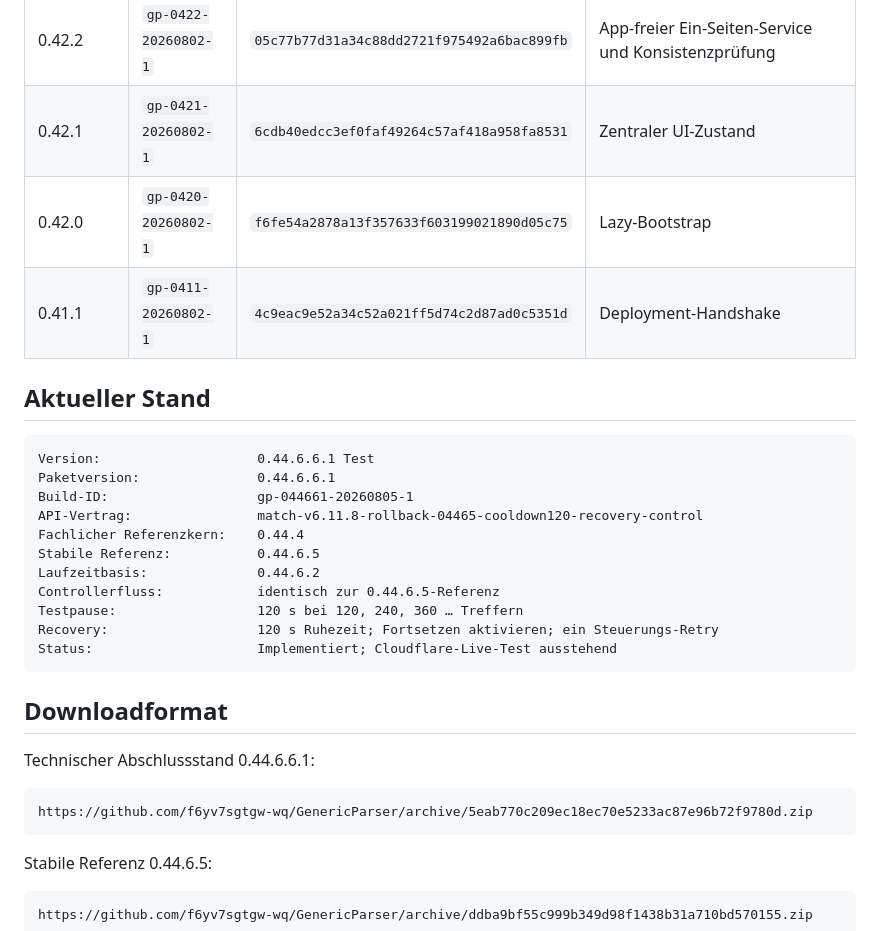
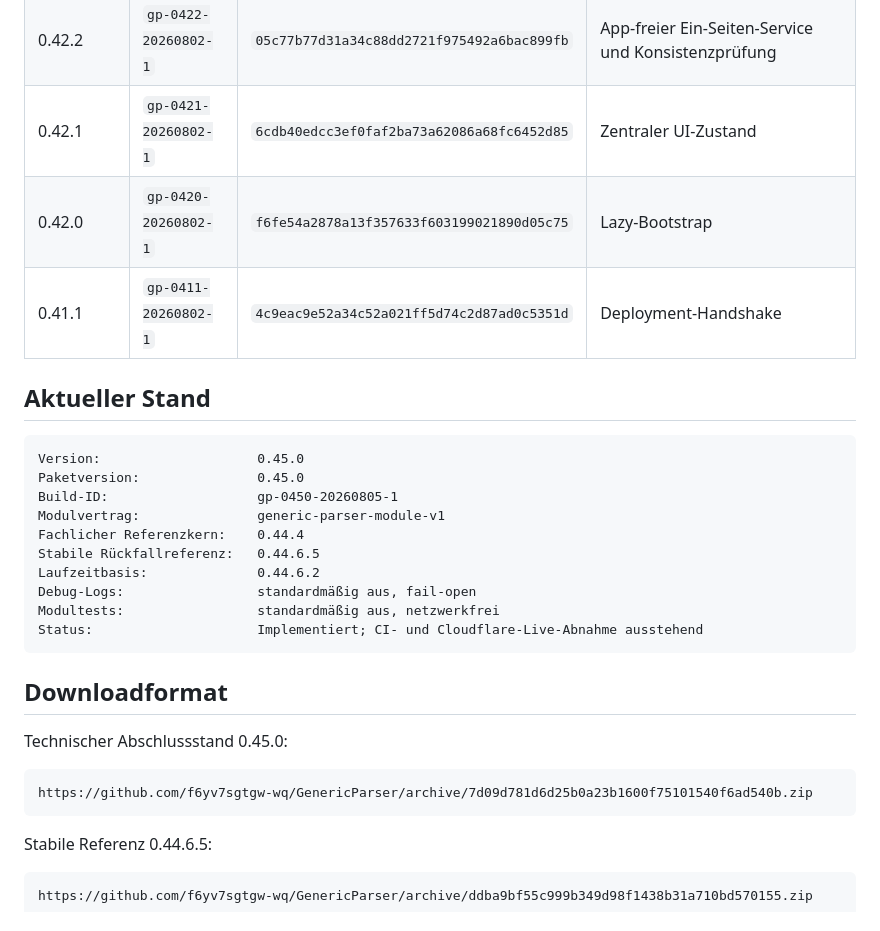
Before and after one commit to f6yv7sgtgw-wq/GenericParser, a Markdown page: docs/RELEASE_INDEX.md, the part around one of its changes. GitHub-like rendering.

Commit message:
docs: index GenericParser 0.45 module release

````diff
--- a/docs/RELEASE_INDEX.md
+++ b/docs/RELEASE_INDEX.md
@@ -25,32 +26,31 @@ Dieser Index ordnet die Versionsstände ihren Build-IDs und technischen Abschlus
 | 0.42.4 | `gp-0424-20260802-1` | `e54d33649371f7c2ca9099fd7d2712c2744b7817` | Gemeinsame Build-Identität einschließlich Eventlog |
 | 0.42.3 | `gp-0423-20260802-1` | `9c8841fecac53ffaa127a7ed83ca94492a260a88` | Pagination-Stopp bei Gesamtzahl und kurzer HTML-Seite |
 | 0.42.2 | `gp-0422-20260802-1` | `05c77b77d31a34c88dd2721f975492a6bac899fb` | App-freier Ein-Seiten-Service und Konsistenzprüfung |
-| 0.42.1 | `gp-0421-20260802-1` | `6cdb40edcc3ef0faf49264c57af418a958fa8531` | Zentraler UI-Zustand |
+| 0.42.1 | `gp-0421-20260802-1` | `6cdb40edcc3ef0faf2ba73a62086a68fc6452d85` | Zentraler UI-Zustand |
 | 0.42.0 | `gp-0420-20260802-1` | `f6fe54a2878a13f357633f603199021890d05c75` | Lazy-Bootstrap |
 | 0.41.1 | `gp-0411-20260802-1` | `4c9eac9e52a34c52a021ff5d74c2d87ad0c5351d` | Deployment-Handshake |
 
 ## Aktueller Stand
 
 ```text
-Version:                    0.44.6.6.1 Test
-Paketversion:               0.44.6.6.1
-Build-ID:                   gp-044661-20260805-1
-API-Vertrag:                match-v6.11.8-rollback-04465-cooldown120-recovery-control
+Version:                    0.45.0
+Paketversion:               0.45.0
+Build-ID:                   gp-0450-20260805-1
+Modulvertrag:               generic-parser-module-v1
 Fachlicher Referenzkern:    0.44.4
-Stabile Referenz:           0.44.6.5
+Stabile Rückfallreferenz:   0.44.6.5
 Laufzeitbasis:              0.44.6.2
-Controllerfluss:            identisch zur 0.44.6.5-Referenz
-Testpause:                  120 s bei 120, 240, 360 … Treffern
-Recovery:                   120 s Ruhezeit; Fortsetzen aktivieren; ein Steuerungs-Retry
-Status:                     Implementiert; Cloudflare-Live-Test ausstehend
+Debug-Logs:                 standardmäßig aus, fail-open
+Modultests:                 standardmäßig aus, netzwerkfrei
+Status:                     Implementiert; CI- und Cloudflare-Live-Abnahme ausstehend
 ```
 
 ## Downloadformat
 
-Technischer Abschlussstand 0.44.6.6.1:
+Technischer Abschlussstand 0.45.0:
 
 ```text
-https://github.com/f6yv7sgtgw-wq/GenericParser/archive/5eab770c209ec18ec70e5233ac87e96b72f9780d.zip
+https://github.com/f6yv7sgtgw-wq/GenericParser/archive/7d09d781d6d25b0a23b1600f75101540f6ad540b.zip
 ```
 
 Stabile Referenz 0.44.6.5:
````
Also changed, not shown: other parts of docs/RELEASE_INDEX.md (+10 -9 lines).
